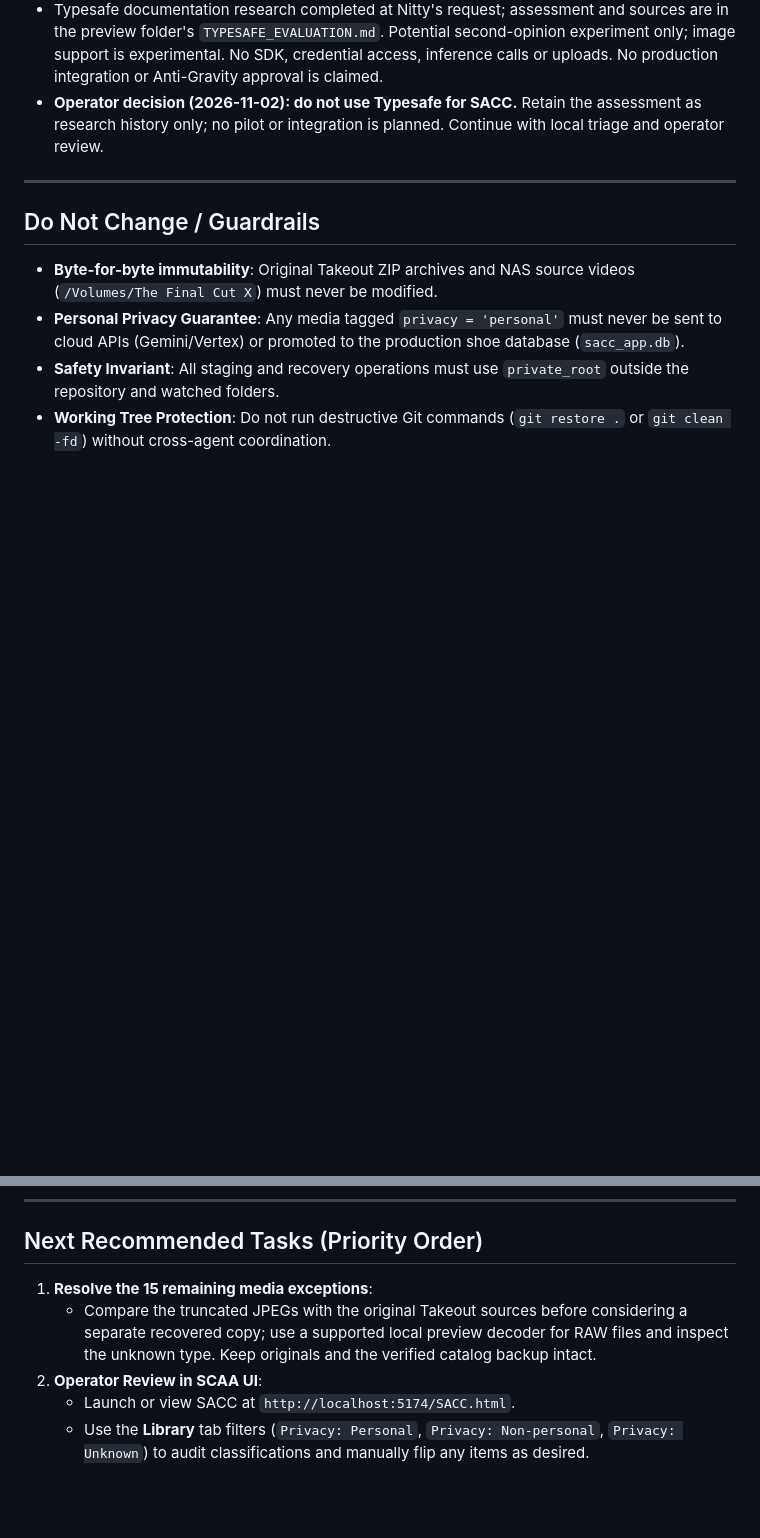
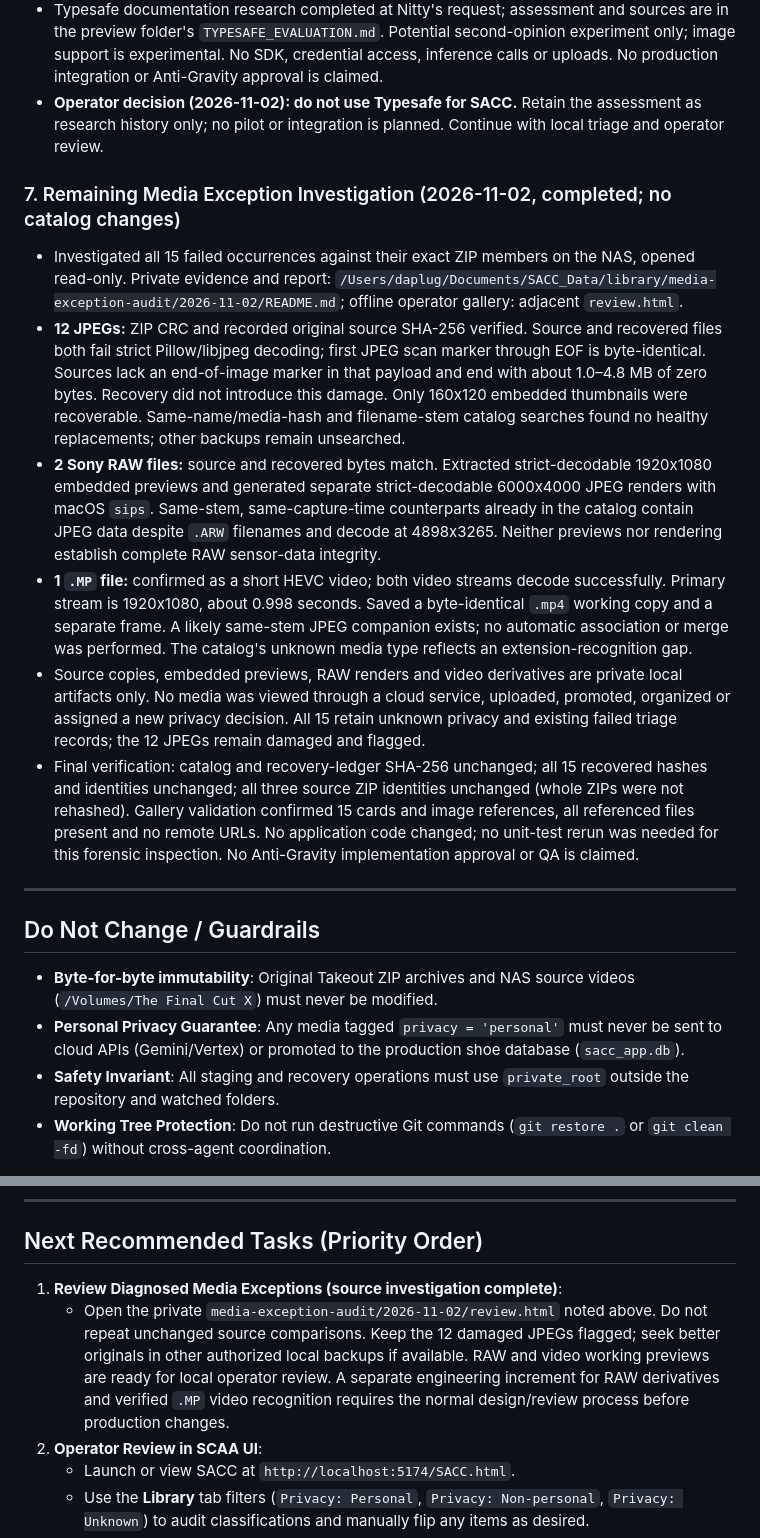
Before and after one commit to Ballinonabudget/SACC, a Markdown page: SACC_HANDOFF.md, 2 parts joined by grey strips. Rendered like a GitHub page; blank space fills up the shorter version.

Commit message:
docs(recovery): record investigation of 15 media exceptions [agent:codex]

```diff
--- a/SACC_HANDOFF.md
+++ b/SACC_HANDOFF.md
@@ -67,6 +67,14 @@
 - Typesafe documentation research completed at Nitty's request; assessment and sources are in the preview folder's `TYPESAFE_EVALUATION.md`. Potential second-opinion experiment only; image support is experimental. No SDK, credential access, inference calls or uploads. No production integration or Anti-Gravity approval is claimed.
 - **Operator decision (2026-11-02): do not use Typesafe for SACC.** Retain the assessment as research history only; no pilot or integration is planned. Continue with local triage and operator review.
 
+### 7. Remaining Media Exception Investigation (2026-11-02, completed; no catalog changes)
+- Investigated all 15 failed occurrences against their exact ZIP members on the NAS, opened read-only. Private evidence and report: `/Users/daplug/Documents/SACC_Data/library/media-exception-audit/2026-11-02/README.md`; offline operator gallery: adjacent `review.html`.
+- **12 JPEGs:** ZIP CRC and recorded original source SHA-256 verified. Source and recovered files both fail strict Pillow/libjpeg decoding; first JPEG scan marker through EOF is byte-identical. Sources lack an end-of-image marker in that payload and end with about 1.0–4.8 MB of zero bytes. Recovery did not introduce this damage. Only 160x120 embedded thumbnails were recoverable. Same-name/media-hash and filename-stem catalog searches found no healthy replacements; other backups remain unsearched.
+- **2 Sony RAW files:** source and recovered bytes match. Extracted strict-decodable 1920x1080 embedded previews and generated separate strict-decodable 6000x4000 JPEG renders with macOS `sips`. Same-stem, same-capture-time counterparts already in the catalog contain JPEG data despite `.ARW` filenames and decode at 4898x3265. Neither previews nor rendering establish complete RAW sensor-data integrity.
+- **1 `.MP` file:** confirmed as a short HEVC video; both video streams decode successfully. Primary stream is 1920x1080, about 0.998 seconds. Saved a byte-identical `.mp4` working copy and a separate frame. A likely same-stem JPEG companion exists; no automatic association or merge was performed. The catalog's unknown media type reflects an extension-recognition gap.
+- Source copies, embedded previews, RAW renders and video derivatives are private local artifacts only. No media was viewed through a cloud service, uploaded, promoted, organized or assigned a new privacy decision. All 15 retain unknown privacy and existing failed triage records; the 12 JPEGs remain damaged and flagged.
+- Final verification: catalog and recovery-ledger SHA-256 unchanged; all 15 recovered hashes and identities unchanged; all three source ZIP identities unchanged (whole ZIPs were not rehashed). Gallery validation confirmed 15 cards and image references, all referenced files present and no remote URLs. No application code changed; no unit-test rerun was needed for this forensic inspection. No Anti-Gravity implementation approval or QA is claimed.
+
 ---
 
 ## Do Not Change / Guardrails
@@ -79,8 +87,8 @@
 
 ## Next Recommended Tasks (Priority Order)
 
-1. **Resolve the 15 remaining media exceptions**:
-   - Compare the truncated JPEGs with the original Takeout sources before considering a separate recovered copy; use a supported local preview decoder for RAW files and inspect the unknown type. Keep originals and the verified catalog backup intact.
+1. **Review Diagnosed Media Exceptions (source investigation complete)**:
+   - Open the private `media-exception-audit/2026-11-02/review.html` noted above. Do not repeat unchanged source comparisons. Keep the 12 damaged JPEGs flagged; seek better originals in other authorized local backups if available. RAW and video working previews are ready for local operator review. A separate engineering increment for RAW derivatives and verified `.MP` video recognition requires the normal design/review process before production changes.
 2. **Operator Review in SCAA UI**:
    - Launch or view SACC at `http://localhost:5174/SACC.html`.
    - Use the **Library** tab filters (`Privacy: Personal`, `Privacy: Non-personal`, `Privacy: Unknown`) to audit classifications and manually flip any items as desired.
```
Also changed, not shown: docs/SACC_MEDIA_EXCEPTION_AUDIT.md (added, +62 -0 lines).
